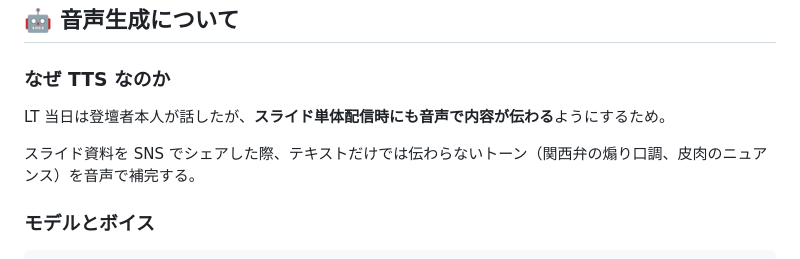
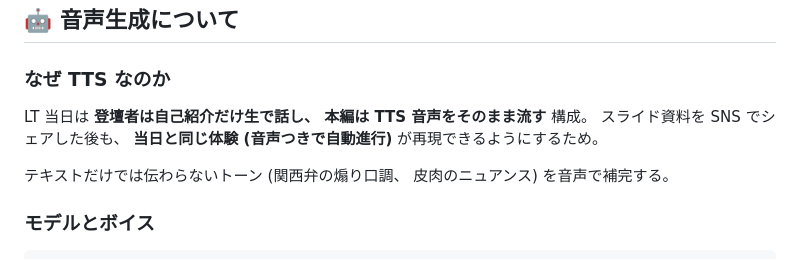
Before and after one commit to thousandbeach/lambda-vs-ecs-express-lt, a Markdown page: README.md, the part around the change. GitHub-like rendering.

Commit message:
README: TTS 説明を実態に合わせて訂正
「LT 当日は登壇者本人が話したが」 は不正確。
実際は自己紹介だけ生で話し、 本編は TTS 音声を流す構成。
SNS シェア時に「当日と同じ体験」 が再現できる、 という TTS の動機を正確に書き直し。

```diff
--- a/README.md
+++ b/README.md
@@ -272,9 +272,10 @@ open http://localhost:8080/ecs      # Part II
 
 ### なぜ TTS なのか
 
-LT 当日は登壇者本人が話したが、**スライド単体配信時にも音声で内容が伝わる**ようにするため。
+LT 当日は **登壇者は自己紹介だけ生で話し、 本編は TTS 音声をそのまま流す** 構成。
+スライド資料を SNS でシェアした後も、 **当日と同じ体験 (音声つきで自動進行)** が再現できるようにするため。
 
-スライド資料を SNS でシェアした際、テキストだけでは伝わらないトーン（関西弁の煽り口調、皮肉のニュアンス）を音声で補完する。
+テキストだけでは伝わらないトーン (関西弁の煽り口調、 皮肉のニュアンス) を音声で補完する。
 
 ### モデルとボイス
 
```
